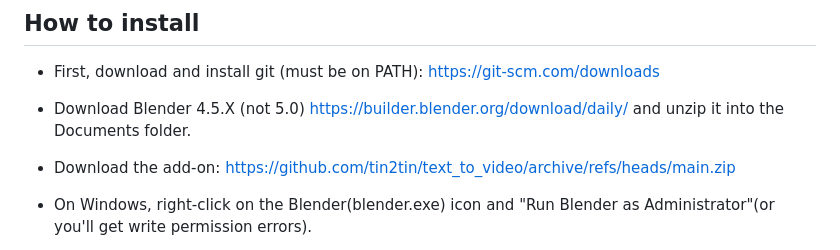
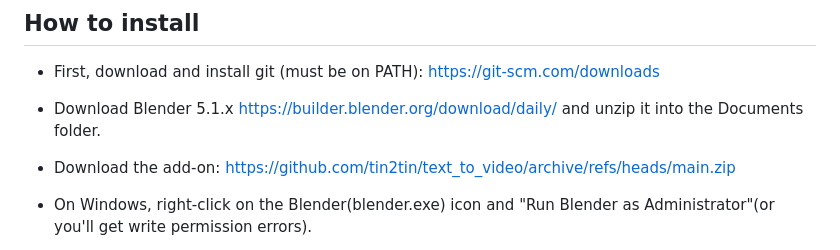
Before and after one commit to tin2tin/pallaidium_refactor, a Markdown page: README.md, the part around the change. Drawn GitHub-style.

Commit message:
Update Blender version in installation instructions

```diff
--- a/README.md
+++ b/README.md
@@ -54,7 +54,7 @@ For Mac and Linux, we'll have to rely on contributor support. So, post your issu
 
 * First, download and install git (must be on PATH): https://git-scm.com/downloads
 
-* Download Blender 4.5.X (not 5.0) https://builder.blender.org/download/daily/ and unzip it into the Documents folder.
+* Download Blender 5.1.x  https://builder.blender.org/download/daily/ and unzip it into the Documents folder.
 
 * Download the add-on: [https://github.com/tin2tin/text_to_video/archive/refs/heads/main.zip](https://github.com/tin2tin/Pallaidium/archive/refs/heads/main.zip)
 
```
